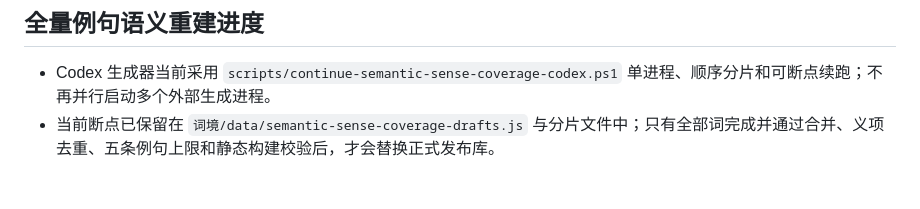
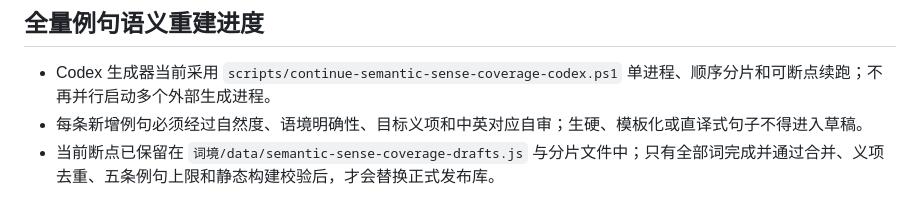
Before and after one commit to weleuther900-arch/cijing-WordScape, a Markdown page: docs/项目资料/当前项目状态.md, the part around the change. Rendered like a GitHub page.

Commit message:
docs: record bilingual sentence quality gate

```diff
--- a/docs/项目资料/当前项目状态.md
+++ b/docs/项目资料/当前项目状态.md
@@ -49,6 +49,7 @@
 ## 全量例句语义重建进度
 
 - Codex 生成器当前采用 `scripts/continue-semantic-sense-coverage-codex.ps1` 单进程、顺序分片和可断点续跑；不再并行启动多个外部生成进程。
+- 每条新增例句必须经过自然度、语境明确性、目标义项和中英对应自审；生硬、模板化或直译式句子不得进入草稿。
 - 当前断点已保留在 `词境/data/semantic-sense-coverage-drafts.js` 与分片文件中；只有全部词完成并通过合并、义项去重、五条例句上限和静态构建校验后，才会替换正式发布库。
 
 ## 后续验证重点
```
